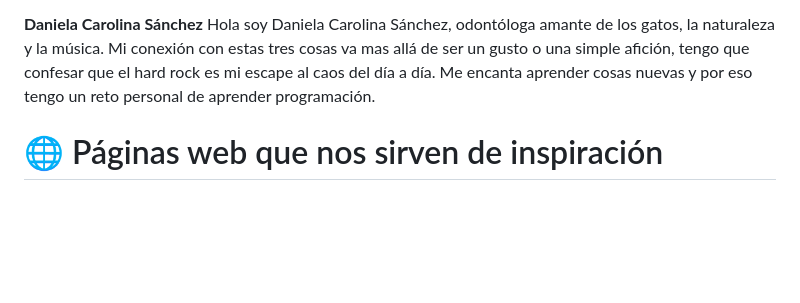
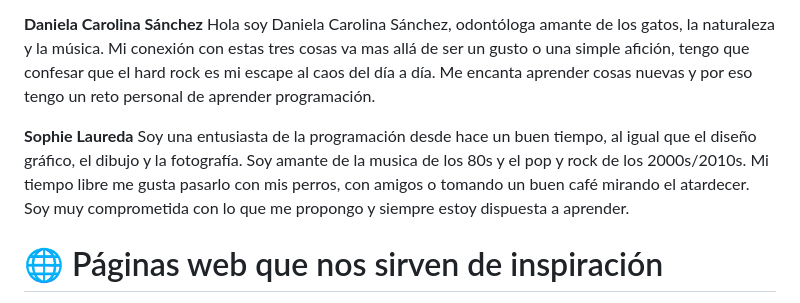
Before and after one commit to DH-Comision-07/grupo_3_DH-Records, a Markdown page: Readme.md, the part around the change. GitHub-like rendering; blank space fills up the shorter version.

Commit message:
Agregue mi descripción

```diff
--- a/Readme.md
+++ b/Readme.md
@@ -62,6 +62,9 @@ Actualmente vivo en la ciudad de Bogotá y para darle color a los días caótico
 **Daniela Carolina Sánchez**
 Hola soy Daniela Carolina Sánchez, odontóloga amante de los gatos, la naturaleza y la música. Mi conexión con estas tres cosas va mas allá de ser un gusto o una simple afición, tengo que confesar que el hard rock es mi escape al caos del día a día. Me encanta aprender cosas nuevas y por eso tengo un reto personal de aprender programación.
 
+**Sophie Laureda**
+Soy una entusiasta de la programación desde hace un buen tiempo, al igual que el diseño gráfico, el dibujo y la fotografía. Soy amante de la musica de los 80s y el pop y rock de los 2000s/2010s. Mi tiempo libre me gusta pasarlo con mis perros, con amigos o tomando un buen café mirando el atardecer. Soy muy comprometida con lo que me propongo y siempre estoy dispuesta a aprender.
+
 # 🌐 Páginas web que nos sirven de inspiración
 
 Aquí compartimos algunas páginas web que nos han inspirado en el desarrollo de nuestra tienda online de vinilos:
```
